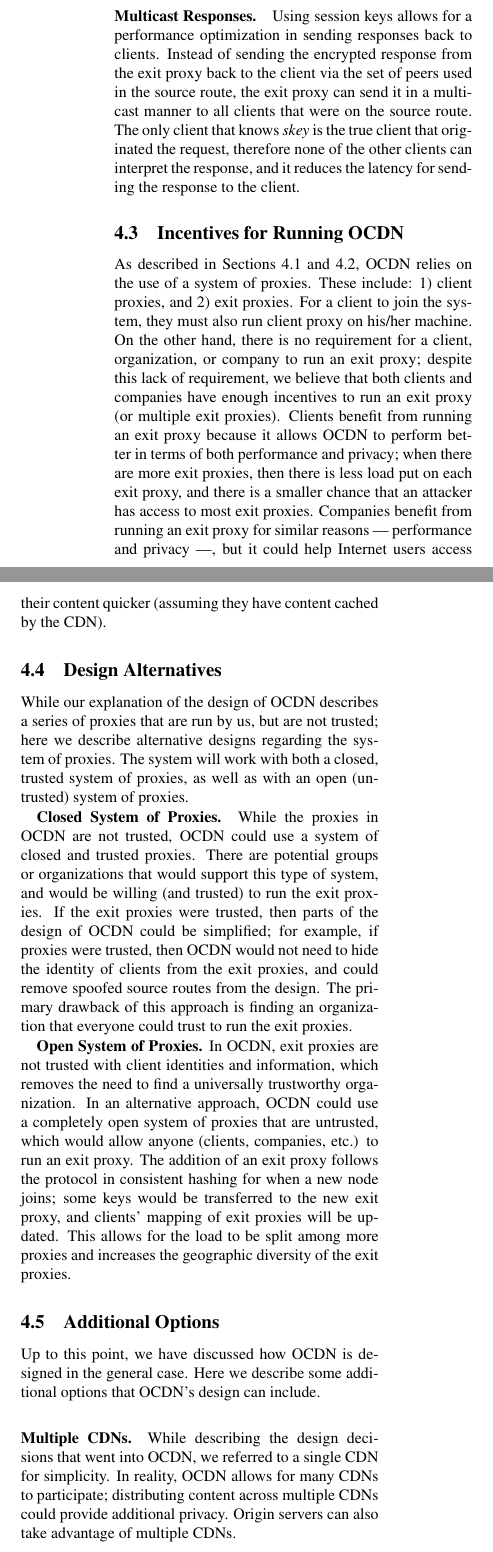
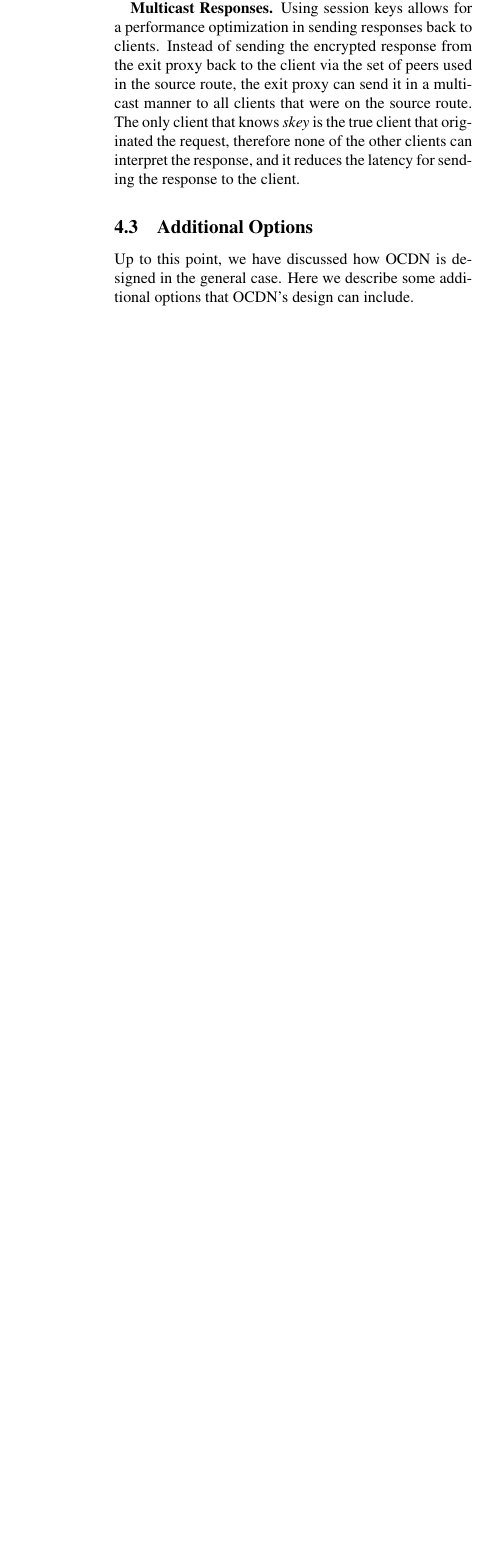
Before and after one commit to ae243/obliviousCDN, a LaTeX paper (usenix/paper.tex, which reads usenix/design.tex): two parts of the columns of page 7 of 17 before the commit and part of one column of page 7 of 16 after it, the two joined at a grey line, cut so that both start at the same text, the shorter picture padded with empty space. Compiled offline with pdfLaTeX; a LaTeX package or settings file that is missing is left out.

Commit message:
paul cuts

```diff
--- a/usenix/design.tex
+++ b/usenix/design.tex
@@ -213,56 +211,55 @@ encrypts the content with the session key $skey$ before sending it to the client
 When it receives the encrypted response,
 the client can then decrypt it using $skey$.
 
-\paragraph{Multicast Responses.}
+\textbf{Multicast Responses.}
 Using session keys allows for a performance optimization in sending responses back to clients.  Instead of sending
 the encrypted response from the exit proxy back to the client via the set of peers used in the source route, the exit
 proxy can send it in a multicast manner to all clients that were on the source route.  The only client that knows $skey$
 is the true client that originated the request, therefore none of the other clients can interpret the response, and it reduces the
 latency for sending the response to the client.
 
-\subsection{Incentives for Running \system{}}
-As described in Sections \ref{sec:hiding_content} and \ref{sec:hiding_clients}, \system{} relies
-on the use of a system of proxies.  These include: 1) client proxies, and 2) exit proxies.  For a client
-to join the system, they must also run client proxy on his/her machine.  On the other hand, there is no
-requirement for a client, organization, or company to run an exit proxy; despite this lack of requirement, we
-believe that both clients and companies have enough incentives to run an exit proxy (or multiple exit proxies).
-Clients benefit from running an exit proxy because it allows \system{} to perform better in terms of both
-performance and privacy; when there are more exit proxies, then there is less load put on each exit proxy, and there is a smaller
-chance that an attacker has access to most exit proxies.  Companies benefit from running an exit proxy for similar
-reasons --- performance and privacy ---, but it could help Internet users access their content quicker (assuming they have
-content cached by the CDN).
+%\subsection{Incentives for Running \system{}}
+%As described in Sections \ref{sec:hiding_content} and \ref{sec:hiding_clients}, \system{} relies
+%on the use of a system of proxies.  These include: 1) client proxies, and 2) exit proxies.  For a client
+%to join the system, they must also run client proxy on his/her machine.  On the other hand, there is no
+%requirement for a client, organization, or company to run an exit proxy; despite this lack of requirement, we
+%believe that both clients and companies have enough incentives to run an exit proxy (or multiple exit proxies).
+%Clients benefit from running an exit proxy because it allows \system{} to perform better in terms of both
+%performance and privacy; when there are more exit proxies, then there is less load put on each exit proxy, and there is a smaller
+%chance that an attacker has access to most exit proxies.  Companies benefit from running an exit proxy for similar
+%reasons --- performance and privacy ---, but it could help Internet users access their content quicker (assuming they have
+%content cached by the CDN).
 
-\subsection{Design Alternatives}
-While our explanation of the design of \system{} describes a series of proxies that are run by us, but are not
-trusted; here we describe alternative designs regarding the system of proxies.  The system will work with both a closed,
-trusted system of proxies, as well as with an open (untrusted) system of proxies.
-
-{\bf Closed System of Proxies.} While the proxies in \system{} are not trusted, \system{} could
-use a system of closed and trusted proxies.  There are potential groups or organizations that would
-support this type of system, and would be willing (and trusted) to run the exit proxies.  If the exit
-proxies were trusted, then parts of the design of \system{} could be simplified; for example, if proxies
-were trusted, then \system{} would not need to hide the identity of clients from the exit proxies, and could
-remove spoofed source routes from the design.  The primary drawback of this approach is finding an organization
-that everyone could trust to run the exit proxies.
-
-{\bf Open System of Proxies.} In \system{}, exit proxies are not
-trusted with client identities and information, which removes the need to find a universally trustworthy
-organization.  In an alternative approach, \system{} could use a completely open system of proxies that are
-untrusted, which would allow anyone (clients, companies, etc.) to run an exit proxy.
-The addition of an exit proxy follows the protocol in consistent hashing for when a new node
-joins; some keys would be transferred to the new exit proxy, and clients' mapping of
-exit proxies will be updated.  This allows for the load to be split among more proxies and
-increases the geographic diversity of the exit proxies.
+%\subsection{Design Alternatives}
+%While our explanation of the design of \system{} describes a series of proxies that are run by us, but are not
+%trusted; here we describe alternative designs regarding the system of proxies.  The system will work with both a closed,
+%trusted system of proxies, as well as with an open (untrusted) system of proxies.
+%
+%{\bf Closed System of Proxies.} While the proxies in \system{} are not trusted, \system{} could
+%use a system of closed and trusted proxies.  There are potential groups or organizations that would
+%support this type of system, and would be willing (and trusted) to run the exit proxies.  If the exit
+%proxies were trusted, then parts of the design of \system{} could be simplified; for example, if proxies
+%were trusted, then \system{} would not need to hide the identity of clients from the exit proxies, and could
+%remove spoofed source routes from the design.  The primary drawback of this approach is finding an organization
+%that everyone could trust to run the exit proxies.
+%
+%{\bf Open System of Proxies.} In \system{}, exit proxies are not
+%trusted with client identities and information, which removes the need to find a universally trustworthy
+%organization.  In an alternative approach, \system{} could use a completely open system of proxies that are
+%untrusted, which would allow anyone (clients, companies, etc.) to run an exit proxy.
+%The addition of an exit proxy follows the protocol in consistent hashing for when a new node
+%joins; some keys would be transferred to the new exit proxy, and clients' mapping of
+%exit proxies will be updated.  This allows for the load to be split among more proxies and
+%increases the geographic diversity of the exit proxies.
 
 \subsection{Additional Options}
 Up to this point, we have discussed how \system{} is designed in the general case.  Here we describe some
 additional options that \system{}'s design can include.
 
-\paragraph{Multiple CDNs.}
-While describing the design decisions that went into \system{}, we referred to a single CDN for
-simplicity.  In reality, \system{} allows for many CDNs to participate;
-distributing content across
-multiple CDNs could provide additional privacy. Origin servers can also take advantage
-of multiple CDNs.
+%\textbf{Multiple CDNs.}
+%While describing the design decisions that went into \system{}, we referred to a single CDN for
+%simplicity.  In reality, \system{} allows for many CDNs to participate;
+%distributing content across
+%multiple CDNs could provide additional privacy. Origin servers can also take advantage
+%of multiple CDNs.
 
-\paragraph{Encoding URLs.}
--- a/usenix/paper.tex
+++ b/usenix/paper.tex
@@ -29,6 +29,7 @@
 \usepackage{breakurl}
 \usepackage{xspace}
 \usepackage{multirow}
+\usepackage{enumitem}
 \RequirePackage{booktabs}
 \RequirePackage{color}
 \RequirePackage{colortbl}
@@ -39,6 +40,7 @@
 \RequirePackage{listings}
 \RequirePackage{tikz}
 \usetikzlibrary{arrows}
+\setlist[itemize]{noitemsep}
 \begin{document}
 
 \clubpenalty=10000  % Don't allow orphans
```
Also changed, not shown: usenix/protocol.tex (+37 -49 lines), usenix/design.tex (35 more changed lines).
